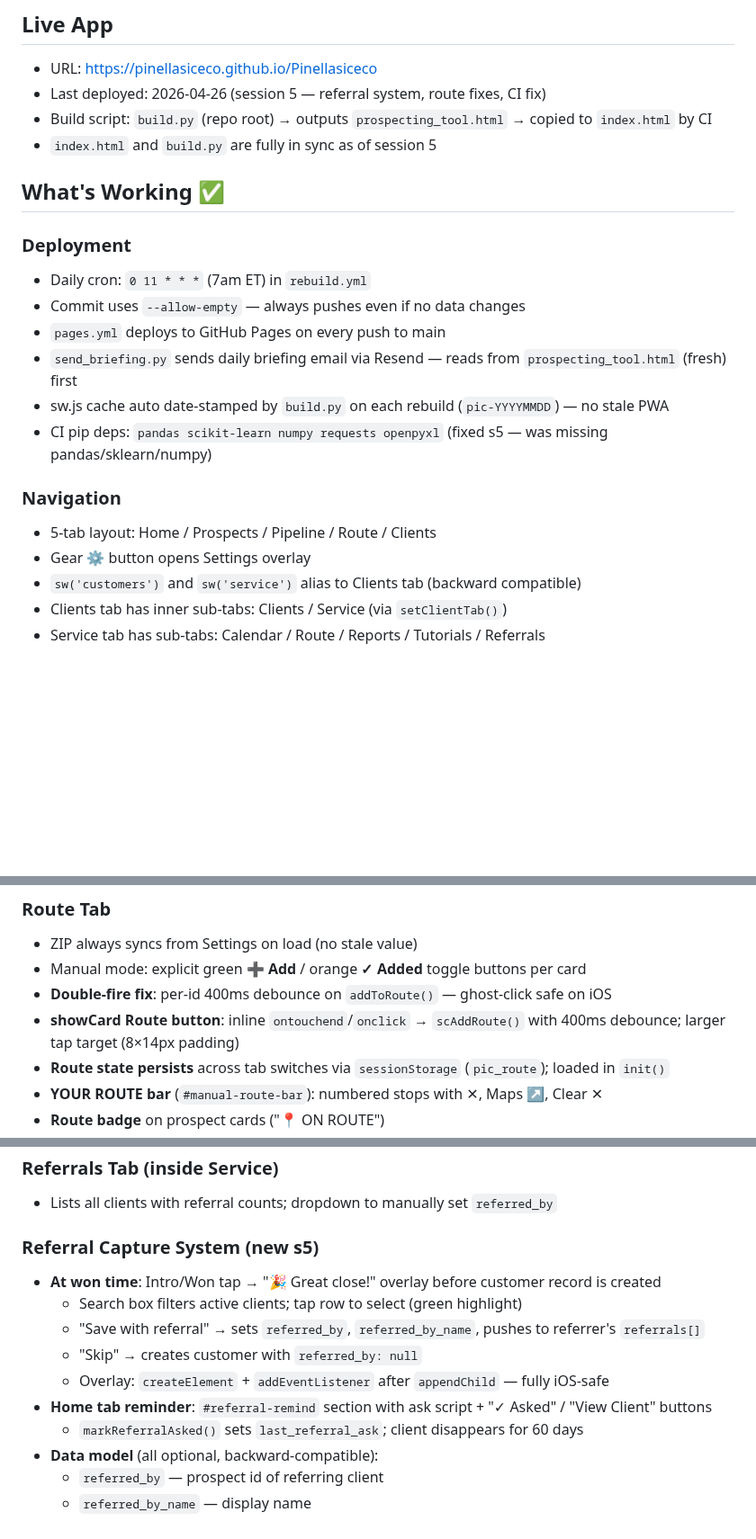
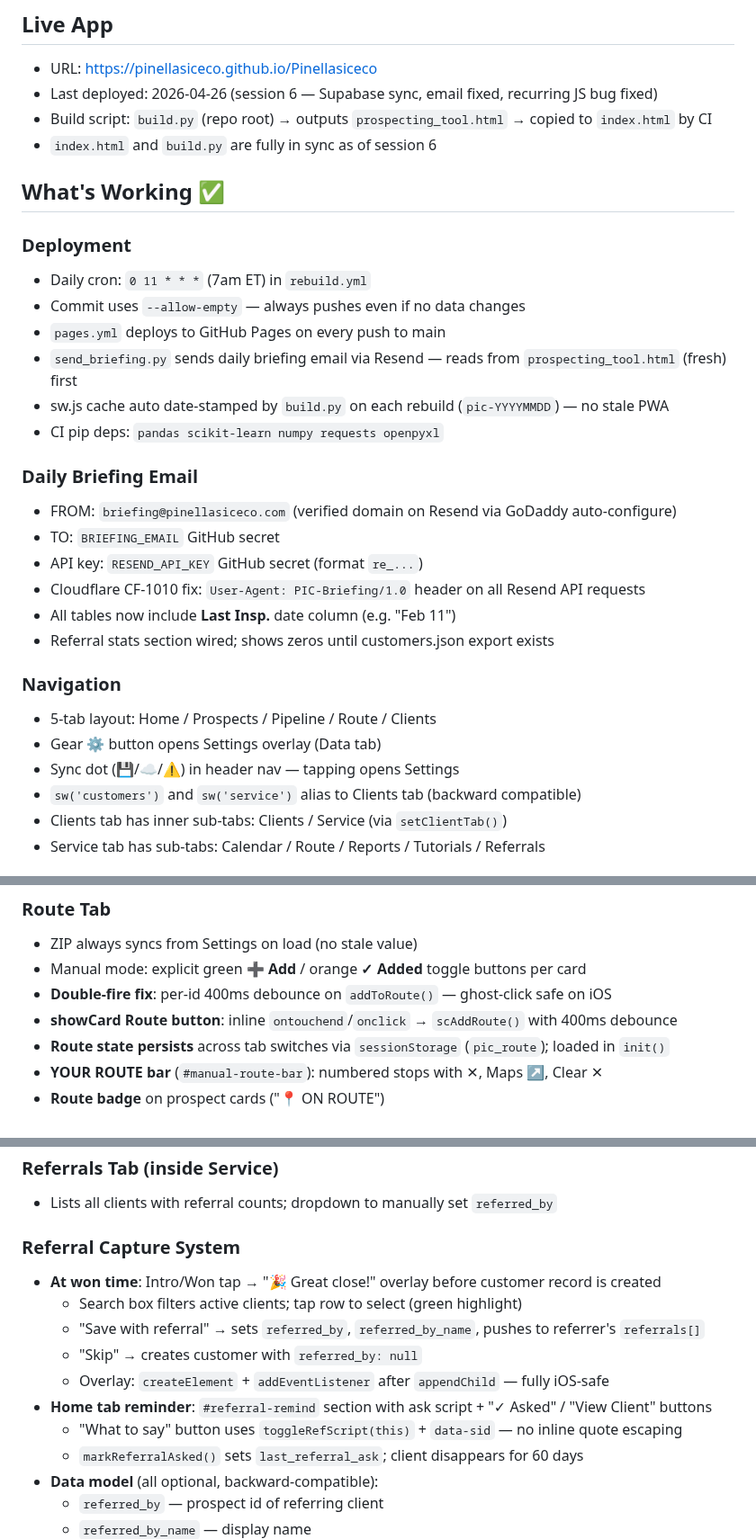
Before and after one commit to pinellasiceco/Pinellasiceco, a Markdown page: APP_STATUS.md, 3 parts joined by grey strips. Shown at 90% size. Drawn GitHub-style; blank space fills up the shorter version.

```diff
--- a/APP_STATUS.md
+++ b/APP_STATUS.md
@@ -3,9 +3,9 @@
 
 ## Live App
 - URL: https://pinellasiceco.github.io/Pinellasiceco
-- Last deployed: 2026-04-26 (session 5 — referral system, route fixes, CI fix)
+- Last deployed: 2026-04-26 (session 6 — Supabase sync, email fixed, recurring JS bug fixed)
 - Build script: `build.py` (repo root) → outputs `prospecting_tool.html` → copied to `index.html` by CI
-- `index.html` and `build.py` are fully in sync as of session 5
+- `index.html` and `build.py` are fully in sync as of session 6
 
 ## What's Working ✅
 
@@ -15,11 +15,20 @@
 - `pages.yml` deploys to GitHub Pages on every push to main
 - `send_briefing.py` sends daily briefing email via Resend — reads from `prospecting_tool.html` (fresh) first
 - sw.js cache auto date-stamped by `build.py` on each rebuild (`pic-YYYYMMDD`) — no stale PWA
-- CI pip deps: `pandas scikit-learn numpy requests openpyxl` (fixed s5 — was missing pandas/sklearn/numpy)
+- CI pip deps: `pandas scikit-learn numpy requests openpyxl`
+
+### Daily Briefing Email
+- FROM: `briefing@pinellasiceco.com` (verified domain on Resend via GoDaddy auto-configure)
+- TO: `BRIEFING_EMAIL` GitHub secret
+- API key: `RESEND_API_KEY` GitHub secret (format `re_...`)
+- Cloudflare CF-1010 fix: `User-Agent: PIC-Briefing/1.0` header on all Resend API requests
+- All tables now include **Last Insp.** date column (e.g. "Feb 11")
+- Referral stats section wired; shows zeros until customers.json export exists
 
 ### Navigation
 - 5-tab layout: Home / Prospects / Pipeline / Route / Clients
-- Gear ⚙️ button opens Settings overlay
+- Gear ⚙️ button opens Settings overlay (Data tab)
+- Sync dot (💾/☁/⚠) in header nav — tapping opens Settings
 - `sw('customers')` and `sw('service')` alias to Clients tab (backward compatible)
 - Clients tab has inner sub-tabs: Clients / Service (via `setClientTab()`)
 - Service tab has sub-tabs: Calendar / Route / Reports / Tutorials / Referrals
@@ -44,7 +53,7 @@
 - ZIP always syncs from Settings on load (no stale value)
 - Manual mode: explicit green **➕ Add** / orange **✓ Added** toggle buttons per card
 - **Double-fire fix**: per-id 400ms debounce on `addToRoute()` — ghost-click safe on iOS
-- **showCard Route button**: inline `ontouchend`/`onclick` → `scAddRoute()` with 400ms debounce; larger tap target (8×14px padding)
+- **showCard Route button**: inline `ontouchend`/`onclick` → `scAddRoute()` with 400ms debounce
 - **Route state persists** across tab switches via `sessionStorage` (`pic_route`); loaded in `init()`
 - **YOUR ROUTE bar** (`#manual-route-bar`): numbered stops with ✕, Maps ↗, Clear ✕
 - **Route badge** on prospect cards ("📍 ON ROUTE")
@@ -62,13 +71,14 @@
 ### Referrals Tab (inside Service)
 - Lists all clients with referral counts; dropdown to manually set `referred_by`
 
-### Referral Capture System (new s5)
+### Referral Capture System
 - **At won time**: Intro/Won tap → "🎉 Great close!" overlay before customer record is created
   - Search box filters active clients; tap row to select (green highlight)
   - "Save with referral" → sets `referred_by`, `referred_by_name`, pushes to referrer's `referrals[]`
   - "Skip" → creates customer with `referred_by: null`
   - Overlay: `createElement` + `addEventListener` after `appendChild` — fully iOS-safe
 - **Home tab reminder**: `#referral-remind` section with ask script + "✓ Asked" / "View Client" buttons
+  - "What to say" button uses `toggleRefScript(this)` + `data-sid` — no inline quote escaping
   - `markReferralAsked()` sets `last_referral_ask`; client disappears for 60 days
 - **Data model** (all optional, backward-compatible):
   - `referred_by` — prospect id of referring client
```
Also changed, not shown: other parts of APP_STATUS.md (+32 -13 lines).
